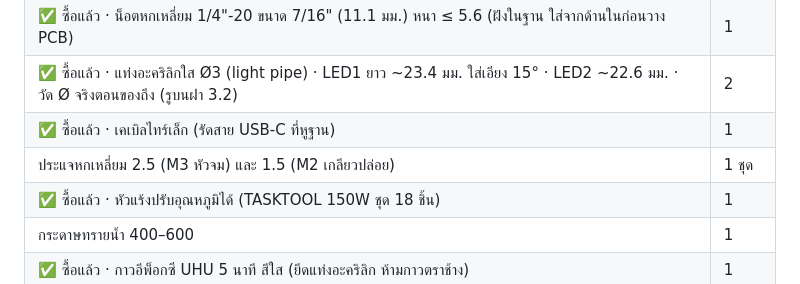
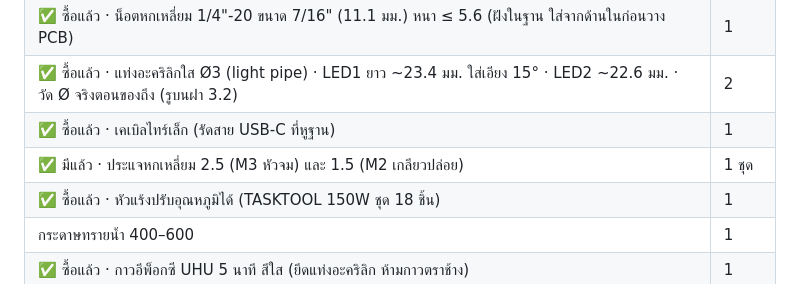
Before and after one commit to Franknakub/driver-drowsiness-detection, a Markdown page: enclosure/README.md, the part around the change. Rendered like a GitHub page.

Commit message:
enclosure: mark hex keys 1.5/2.5 as on hand
Co-Authored-By: Claude Opus 5.5 <noreply@anthropic.com>

```diff
--- a/enclosure/README.md
+++ b/enclosure/README.md
@@ -61,7 +61,7 @@ PYTHONIOENCODING=utf-8 "$LOCALAPPDATA/ddd-enclosure-venv/Scripts/python.exe" che
 | ✅ ซื้อแล้ว · น็อตหกเหลี่ยม 1/4"-20 ขนาด 7/16" (11.1 มม.) หนา ≤ 5.6 (ฝังในฐาน ใส่จากด้านในก่อนวาง PCB) | 1 |
 | ✅ ซื้อแล้ว · แท่งอะคริลิกใส Ø3 (light pipe) · LED1 ยาว ~23.4 มม. ใส่เอียง 15° · LED2 ~22.6 มม. · วัด Ø จริงตอนของถึง (รูบนฝา 3.2) | 2 |
 | ✅ ซื้อแล้ว · เคเบิลไทร์เล็ก (รัดสาย USB-C ที่หูฐาน) | 1 |
-| ประแจหกเหลี่ยม 2.5 (M3 หัวจม) และ 1.5 (M2 เกลียวปล่อย) | 1 ชุด |
+| ✅ มีแล้ว · ประแจหกเหลี่ยม 2.5 (M3 หัวจม) และ 1.5 (M2 เกลียวปล่อย) | 1 ชุด |
 | ✅ ซื้อแล้ว · หัวแร้งปรับอุณหภูมิได้ (TASKTOOL 150W ชุด 18 ชิ้น) | 1 |
 | กระดาษทรายน้ำ 400–600 | 1 |
 | ✅ ซื้อแล้ว · กาวอีพ็อกซี UHU 5 นาที สีใส (ยึดแท่งอะคริลิก ห้ามกาวตราช้าง) | 1 |
```
